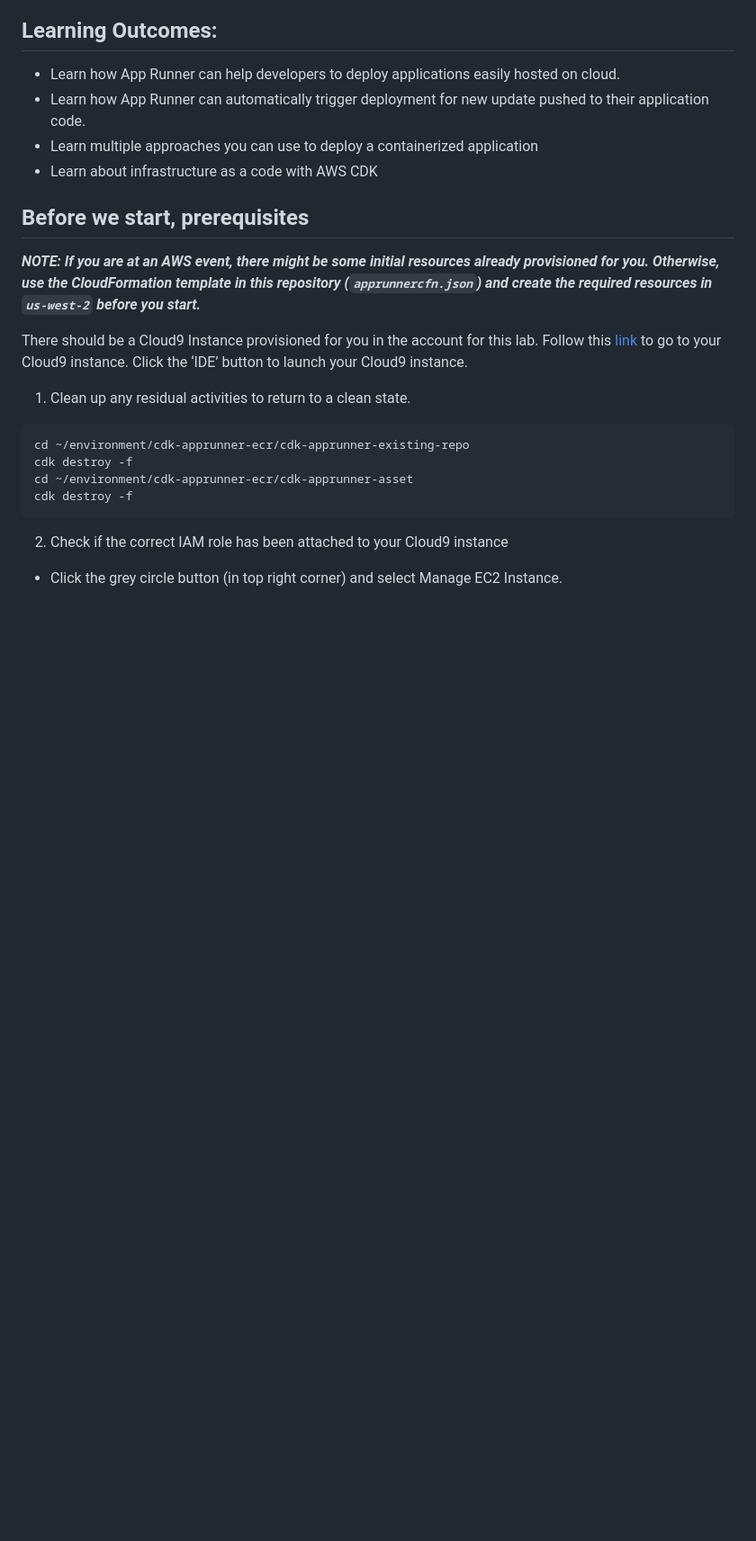
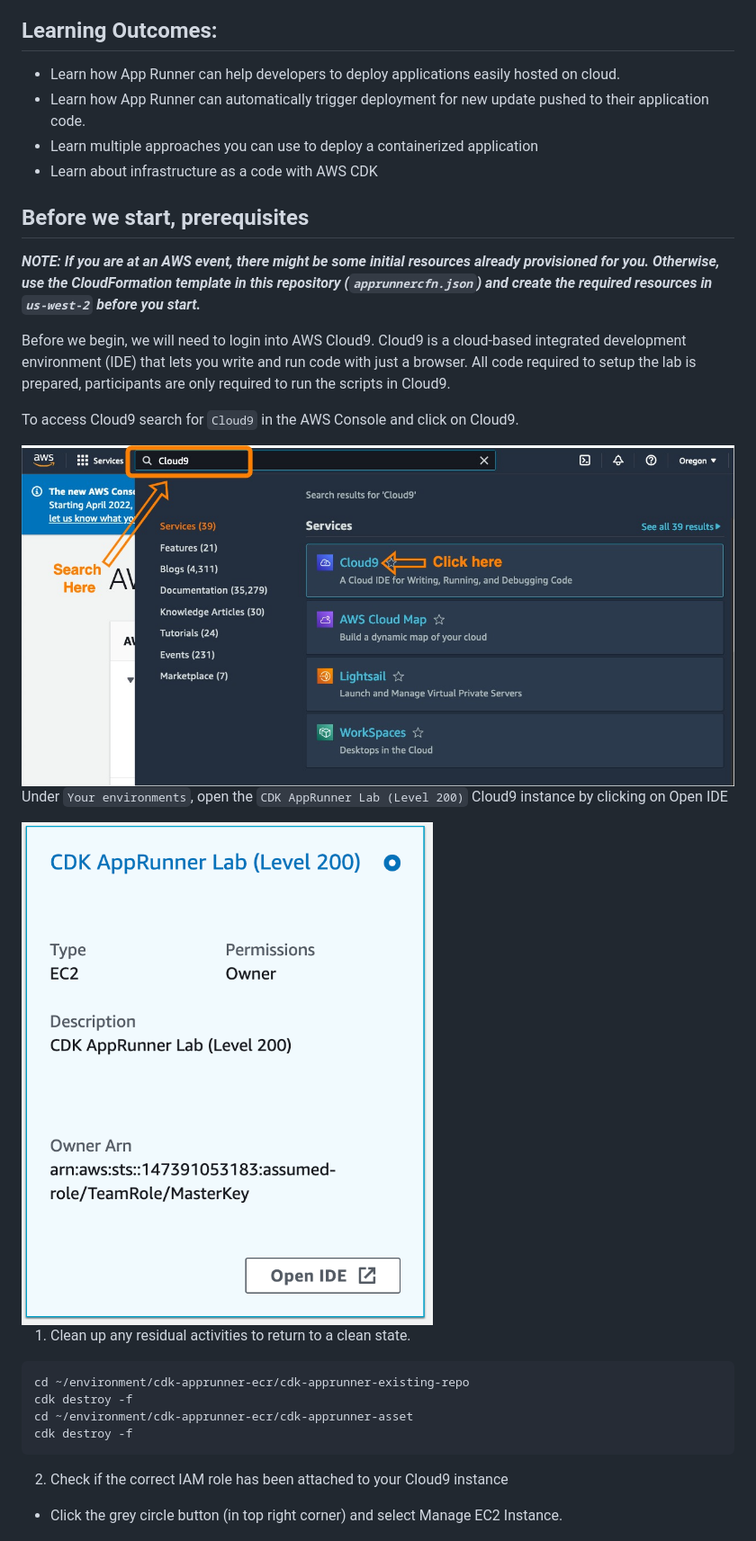
Before and after one commit to aws-samples/cdk-apprunner-ecr, a Markdown page: README.md, the part around the change. Shown: that part at 90% size. Rendered like a GitHub page; pictures changed too: assets/cdk_apprunner_cloud9.png (added), assets/cloud9_search.png (added); blank space fills up the shorter version.

Commit message:
update README cloud9 launch instructions

````diff
--- a/README.md
+++ b/README.md
@@ -29,7 +29,15 @@ Lab level: 200
 ## Before we start, prerequisites
 ***NOTE: If you are at an AWS event, there might be some initial resources already provisioned for you. Otherwise, use the CloudFormation template in this repository (`apprunnercfn.json`) and create the required resources in `us-west-2` before you start.***
 
-There should be a Cloud9 Instance provisioned for you in the account for this lab. Follow this [link](https://us-west-2.console.aws.amazon.com/cloud9/home?region=us-west-2#) to go to your Cloud9 instance. Click the ‘IDE’ button to launch your Cloud9 instance.
+Before we begin, we will need to login into AWS Cloud9. Cloud9 is a cloud-based integrated development environment (IDE) that lets you write and run code with just a browser. All code required to setup the lab is prepared, participants are only required to run the scripts in Cloud9.
+
+To access Cloud9 search for `Cloud9` in the AWS Console and click on Cloud9.
+
+<img src="https://github.com/aws-samples/cdk-apprunner-ecr/blob/main/assets/cloud9_search.png?raw=true"/>
+
+Under `Your environments`, open the `CDK AppRunner Lab (Level 200)` Cloud9 instance by clicking on Open IDE
+
+<img src="https://github.com/aws-samples/cdk-apprunner-ecr/blob/main/assets/cdk_apprunner_cloud9.png?raw=true"/>
 
 1. Clean up any residual activities to return to a clean state.
 ```
````
